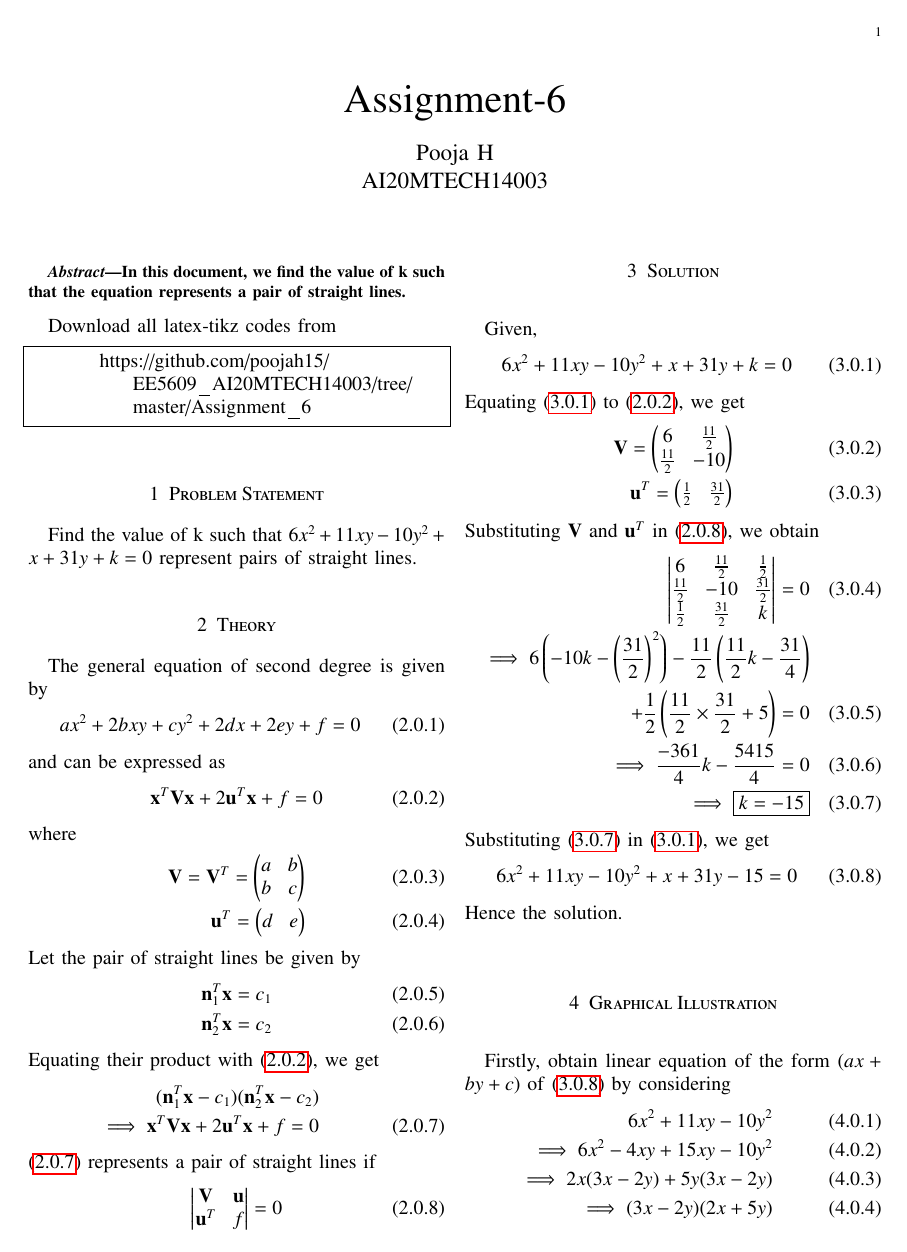
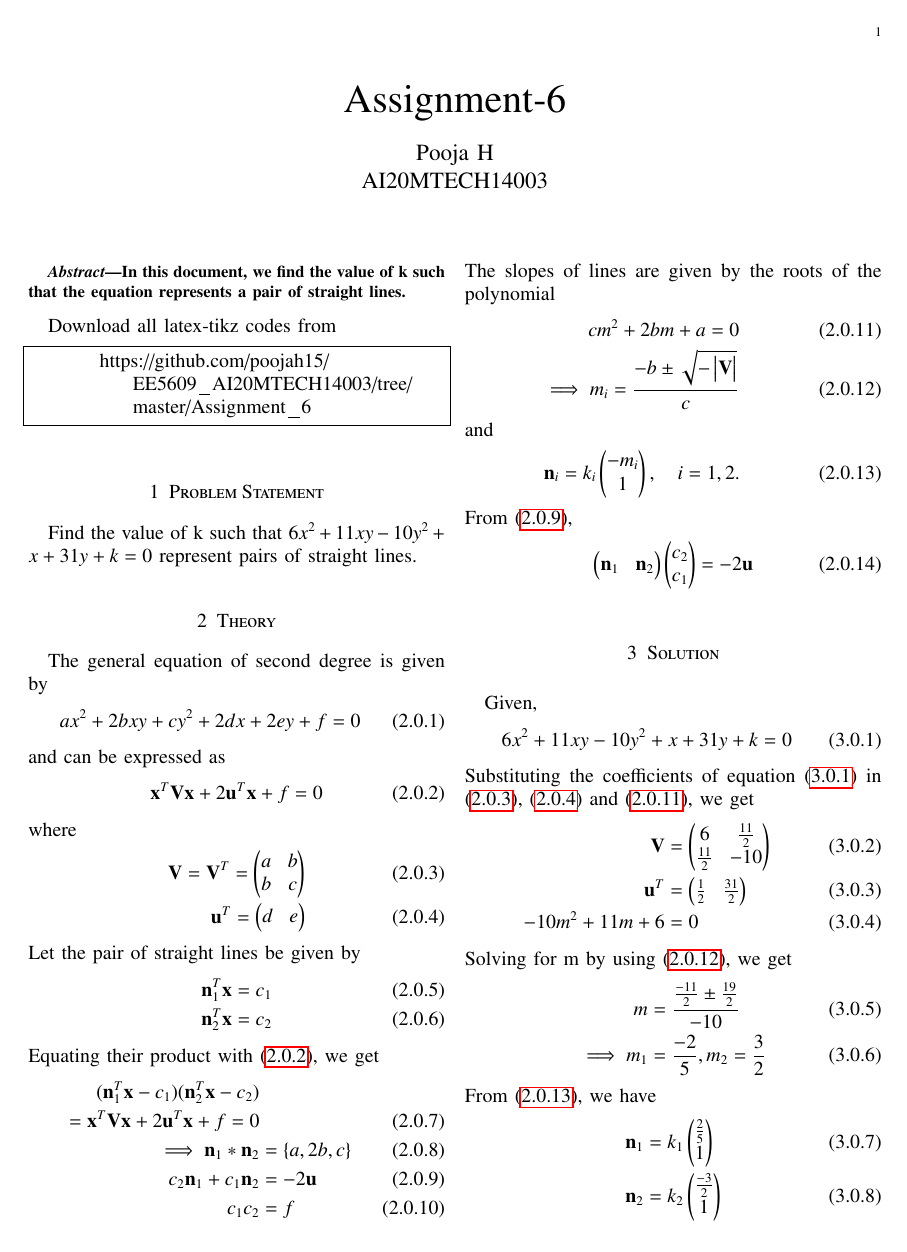
Before and after one commit to poojah15/EE5609_AI20MTECH14003, a LaTeX problem sheet (Assignment_6/document6.tex): page 1 of 2. Compiled offline with pdfLaTeX.

Commit message:
Add files via upload

```diff
--- a/Assignment_6/document6.tex
+++ b/Assignment_6/document6.tex
@@ -197,29 +197,47 @@ Let the pair of straight lines be given by
 Equating their product with \eqref{eq:eq1}, we get
 \begin{align}
 	(\vec{n}_1^T\vec{x} - c_1)(\vec{n}_2^T\vec{x} - c_2) \nonumber \\
-	\implies \vec{x}^T\vec{Vx} + 2\vec{u}^T\vec{x} + f = 0 \label{eq:eq4}
+	= \vec{x}^T\vec{Vx} + 2\vec{u}^T\vec{x} + f = 0 \label{eq:eq4} \\
+	\implies \vec{n}_1 * \vec{n}_2 &= \cbrak{a, 2b, c} \label{eq:n1n2} \\
+	c_2\vec{n}_1 + c_1\vec{n}_2 &= -2\vec{u} \label{eq:cneq} \\
+	c_1c_2 &= f \label{eq:c1c2}
 \end{align}
-\eqref{eq:eq4} represents a pair of straight lines if
-\begin{align} \label{eq:det1}
-	\mydet{\vec{V} & \vec{u} \\ \vec{u}^T & f} = 0
+The slopes of lines are given by the roots of the polynomial
+\begin{align}
+	cm^2 + 2bm + a = 0 \label{eq:poly}\\
+	\implies m_i = \frac{-b \pm \sqrt{- \mydet{\vec{V}}}}{c} \label{eq:mval}
+\end{align}
+and
+\begin{align}
+	\vec{n}_i = k_i \myvec{-m_i \\ 1},  \quad i = 1,2. \label{eq:nval}
+\end{align}
+From \eqref{eq:cneq},
+\begin{align}
+	\myvec{\vec{n}_1 & \vec{n}_2} \myvec{c_2 \\ c_1} = -2\vec{u} \label{eq:result}
 \end{align}
 \section{Solution}
 Given,
 \begin{align}
 	6x^2 + 11xy - 10y^2 + x + 31y + k =0 \label{eq:eq5}
 \end{align}
-Equating  \eqref{eq:eq5} to \eqref{eq:eq1}, we get
+Substituting the coefficients of equation \eqref{eq:eq5} in \eqref{eq:eq2}, \eqref{eq:eq3} and \eqref{eq:poly}, we get
 \begin{align}
-	\vec{V} = \myvec{6 & \frac{11}{2} \\ \frac{11}{2} & -10}\\
-	\vec{u}^T = \myvec{\frac{1}{2} & \frac{31}{2}}
+	\vec{V} &= \myvec{6 & \frac{11}{2} \\ \frac{11}{2} & -10}\\
+	\vec{u}^T &= \myvec{\frac{1}{2} & \frac{31}{2}} \\
+	-10m^2 + 11m + 6 &= 0
 \end{align}
-Substituting $\vec{V}$ and $\vec{u}^T$ in \eqref{eq:det1}, we obtain
+Solving for m by using \eqref{eq:mval}, we get
 \begin{align}
-\mydet{6 & \frac{11}{2} & \frac{1}{2} \\ \frac{11}{2} & -10 & \frac{31}{2} \\ \frac{1}{2} & \frac{31}{2} & k} = 0 \\
-\implies 6\brak{-10k - \brak{\frac{31}{2}}^2}-\frac{11}{2}\brak{\frac{11}{2}k - \frac{31}{4}} \nonumber\\+ \frac{1}{2}\brak{\frac{11}{2}\times\frac{31}{2} +5} = 0\\
-\implies \frac{-361}{4}k - \frac{5415}{4} = 0\\
-\implies \boxed{k = -15} \label{eq:res}
+	m &= \frac{\frac{-11}{2} \pm \frac{19}{2}}{-10} \\
+	\implies m_1 &= \frac{-2}{5}, m_2 = \frac{3}{2}
 \end{align}
-Substituting \eqref{eq:res} in \eqref{eq:eq5}, we get
+From \eqref{eq:nval}, we have
 \begin{align}
-	6x^2 + 11xy - 10y^2 + x + 31y - 15 =0 \label{eq:reseq}
+	\vec{n}_1 &= k_1 \myvec{ \frac{2}{5} \\ 1}  \label{eq:n1val}\\
+	\vec{n}_2 &= k_2 \myvec{\frac{-3}{2} \\ 1} \label{eq:n2val}
+\end{align}
+By substituting \eqref{eq:n1val} and \eqref{eq:n2val} in \eqref{eq:n1n2}, we get
+\begin{align}
+	k_1 \myvec{ \frac{2}{5} \\ 1} * k_2 \myvec{\frac{-3}{2} \\ 1} &= \cbrak{6, 11, -10}\\
+	\implies k_1k_2 &= -10
+\end{align}
@@ -226,7 +263,7 @@ Substituting \eqref{eq:res} in \eqref{eq:eq5}, we get
 \end{align}
 Hence the solution.
 \section{Graphical Illustration}
-Firstly, obtain linear equation of the form ($ax + by + c$) of \eqref{eq:reseq} by considering
+From \eqref{eq:eq5}, let us consider
 \begin{align}
 	6x^2 + 11xy - 10y^2 \\
 	\implies 6x^2 - 4xy + 15xy - 10y^2\\
@@ -235,5 +272,3 @@ Firstly, obtain linear equation of the form ($ax + by + c$) of \eqref{eq:reseq}
 \end{align}
 Equation \eqref{eq:factor} can be written as,
 \begin{align}
-	(3x - 2y + m)(2x + 5y + n) &= 0 \label{eq:mn} \\
-	\implies 6x^2 + 11xy - 10y^2 + (3n + 2m)x \nonumber \\+ (-2n + 5m)y &= 0 \label{eq: eqmn}
```
Also changed, not shown: Assignment_6/document6.pdf, Assignment_6/document6.tex (39 more changed lines).
